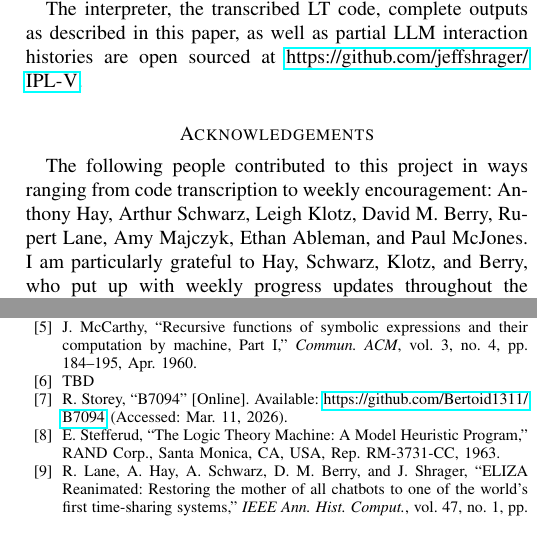
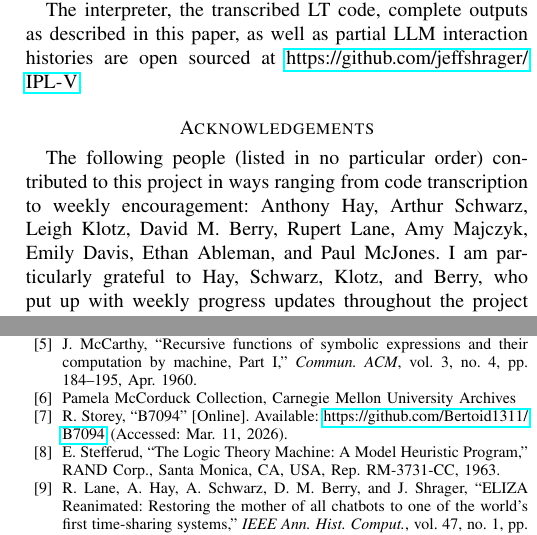
Before and after one commit to jeffshrager/IPL-V, a LaTeX paper (overleaf/lt-reanimated.tex): two parts of the columns of page 7 of 8, joined at a grey line, cut so that both start at the same text. Compiled offline with pdfLaTeX.

Commit message:
Final ArXivv version with new shaw quote and better appendix

```diff
--- a/overleaf/lt-reanimated.tex
+++ b/overleaf/lt-reanimated.tex
@@ -795,9 +795,10 @@ are open sourced at \url{https://github.com/jeffshrager/IPL-V}.
 \section*{Acknowledgements}
 %% ============================================================
 
-The following people contributed to this project in ways ranging from
-code transcription to weekly encouragement: Anthony Hay, Arthur
-Schwarz, Leigh Klotz, David M.\ Berry, Rupert Lane, Amy Majczyk,
-Ethan Ableman, and Paul McJones. I am particularly grateful to Hay,
-Schwarz, Klotz, and Berry, who put up with weekly progress updates
-throughout the project and responded with encouragement that was
+The following people (listed in no particular order) contributed to
+this project in ways ranging from code transcription to weekly
+encouragement: Anthony Hay, Arthur Schwarz, Leigh Klotz, David
+M.\ Berry, Rupert Lane, Amy Majczyk, Emily Davis, Ethan Ableman, and
+Paul McJones. I am particularly grateful to Hay, Schwarz, Klotz, and
+Berry, who put up with weekly progress updates throughout the project
+and responded with encouragement that was always helpful and sometimes
@@ -841,7 +842,7 @@ and final editorial decisions were the author's alone.}
   \textit{Commun. ACM}, vol. 3, no. 4, pp. 184--195, Apr. 1960.
 
 \bibitem{cmuarchiveshawinterview}
-  TBD
+  Pamela McCorduck Collection, Carnegie Mellon University Archives
 
 \bibitem{ibsys} R. Storey, ``B7094'' [Online]. Available:
   \url{https://github.com/Bertoid1311/B7094} (Accessed: Mar. 11,
```
Also changed, not shown: overleaf/LT.pdf, overleaf/lt-reanimated.tex (11 more changed lines).
